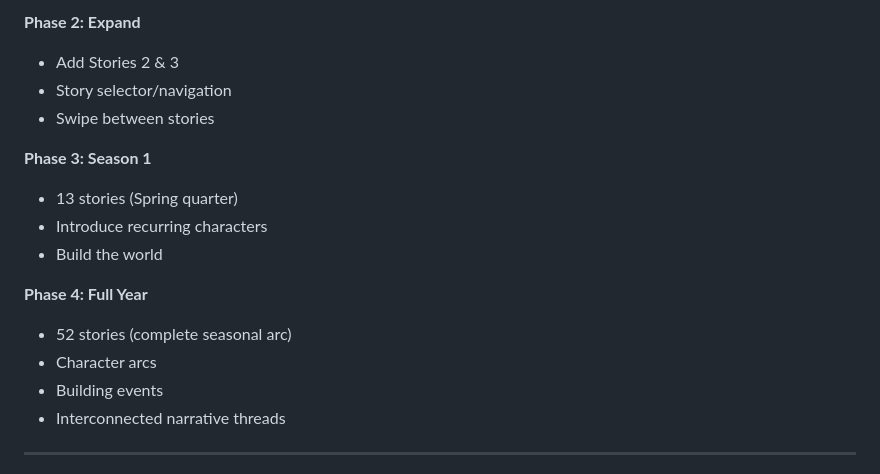
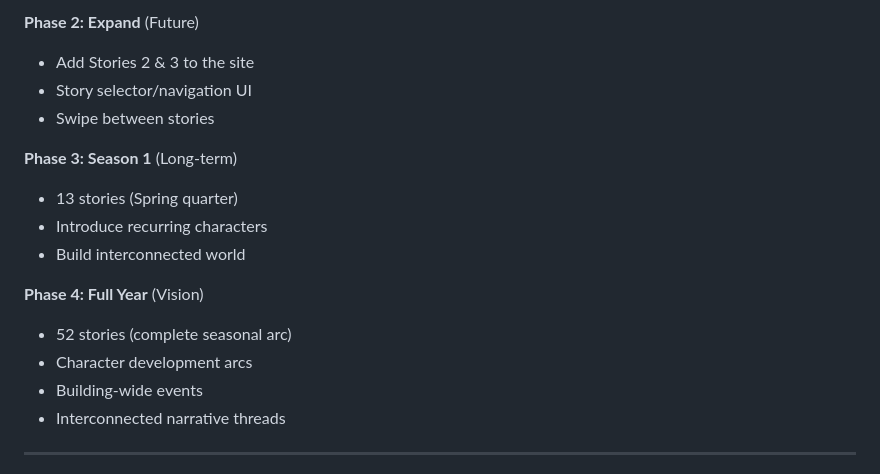
Before and after one commit to saberzou/between-floors, a Markdown page: README.md, the part around one of its changes. Rendered like a GitHub page.

```diff
--- a/README.md
+++ b/README.md
@@ -94,18 +160,18 @@ Maya moves into The Confluence, a smart residential building 20 years in the fut
 
-**Phase 2: Expand**
-- Add Stories 2 & 3
-- Story selector/navigation
+**Phase 2: Expand** (Future)
+- Add Stories 2 & 3 to the site
+- Story selector/navigation UI
 - Swipe between stories
 
-**Phase 3: Season 1**
+**Phase 3: Season 1** (Long-term)
 - 13 stories (Spring quarter)
 - Introduce recurring characters
-- Build the world
+- Build interconnected world
 
-**Phase 4: Full Year**
+**Phase 4: Full Year** (Vision)
 - 52 stories (complete seasonal arc)
-- Character arcs
-- Building events
+- Character development arcs
+- Building-wide events
 - Interconnected narrative threads
 
 ---
```
Also changed, not shown: other parts of README.md (+87 -21 lines).
